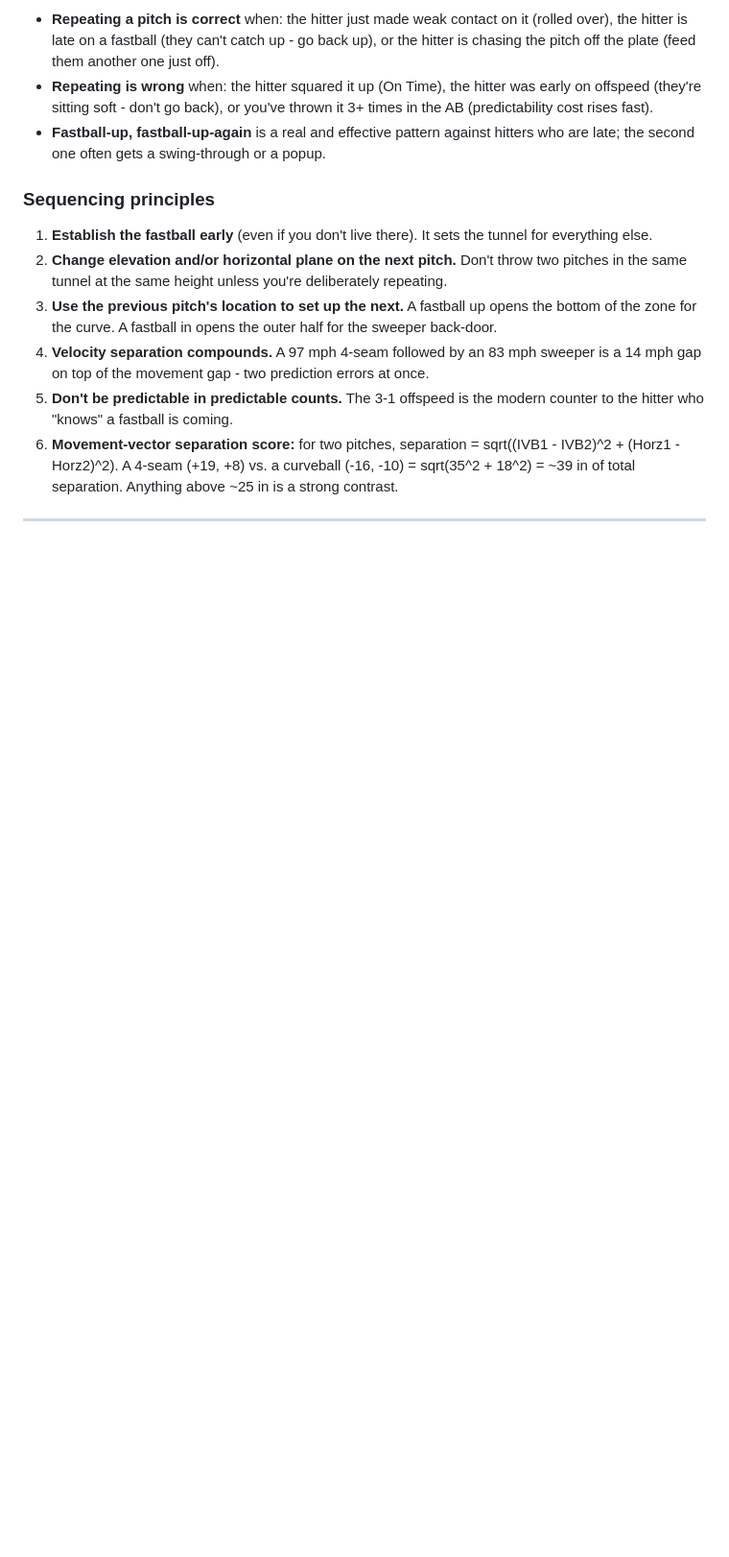
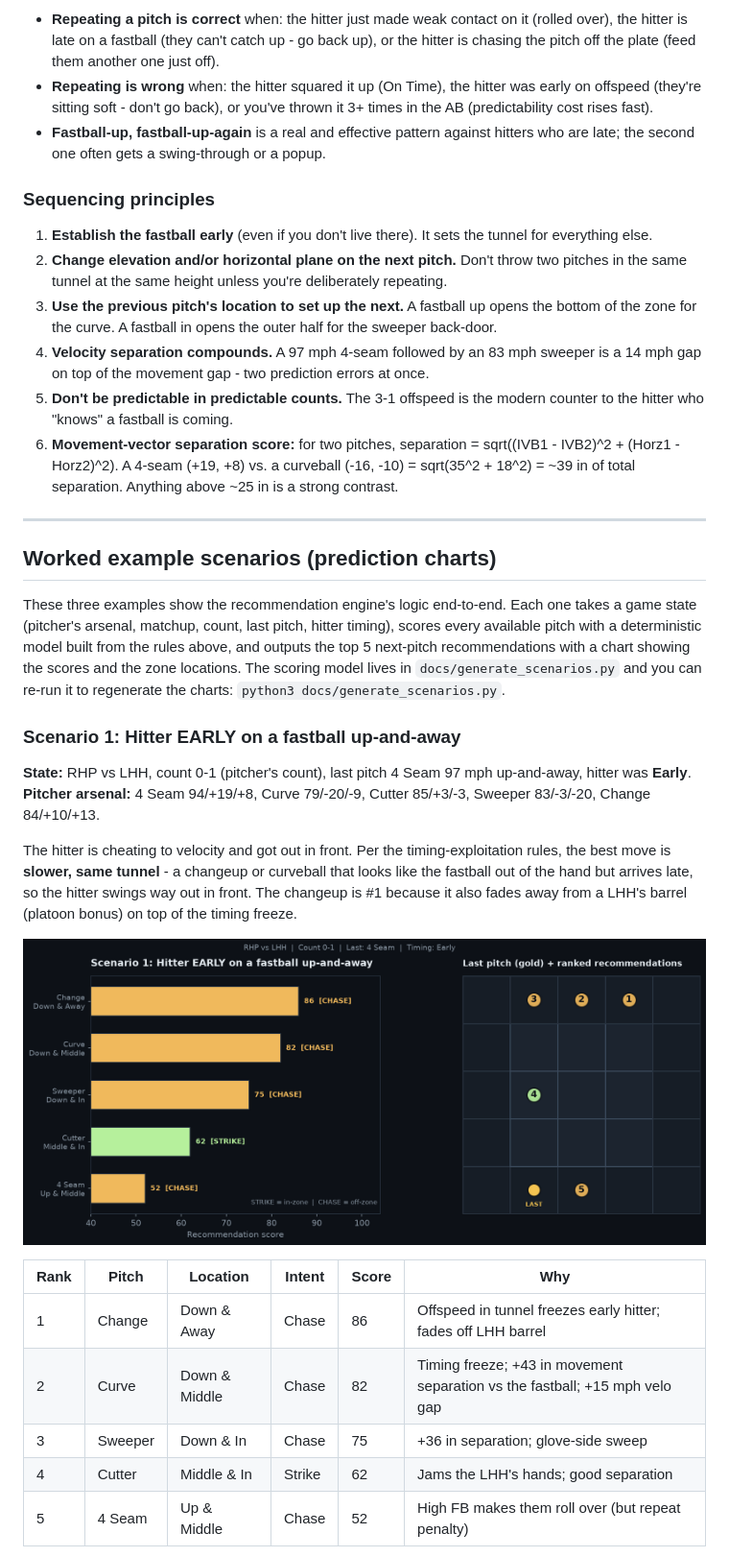
Before and after one commit to np8248/baseball_pitching, a Markdown page: README.md, the part around one of its changes. Shown at 96% size. Rendered like a GitHub page; pictures changed too: docs/scenarios/scenario1.png (added); blank space fills up the shorter version.

```diff
--- a/README.md
+++ b/README.md
@@ -404,3 +405,24 @@ A pitch is only as good as what it tunnels off. **Tunneling** = two pitches shar
 
 ---
 
+## Worked example scenarios (prediction charts)
+
+These three examples show the recommendation engine's logic end-to-end. Each one takes a game state (pitcher's arsenal, matchup, count, last pitch, hitter timing), scores every available pitch with a deterministic model built from the rules above, and outputs the top 5 next-pitch recommendations with a chart showing the scores and the zone locations. The scoring model lives in `docs/generate_scenarios.py` and you can re-run it to regenerate the charts: `python3 docs/generate_scenarios.py`.
+
+### Scenario 1: Hitter EARLY on a fastball up-and-away
+
+**State:** RHP vs LHH, count 0-1 (pitcher's count), last pitch 4 Seam 97 mph up-and-away, hitter was **Early**.
+**Pitcher arsenal:** 4 Seam 94/+19/+8, Curve 79/-20/-9, Cutter 85/+3/-3, Sweeper 83/-3/-20, Change 84/+10/+13.
+
+The hitter is cheating to velocity and got out in front. Per the timing-exploitation rules, the best move is **slower, same tunnel** - a changeup or curveball that looks like the fastball out of the hand but arrives late, so the hitter swings way out in front. The changeup is #1 because it also fades away from a LHH's barrel (platoon bonus) on top of the timing freeze.
+
+![Scenario 1 chart](docs/scenarios/scenario1.png)
+
+| Rank | Pitch | Location | Intent | Score | Why |
+| --- | --- | --- | --- | --- | --- |
+| 1 | Change | Down & Away | Chase | 86 | Offspeed in tunnel freezes early hitter; fades off LHH barrel |
+| 2 | Curve | Down & Middle | Chase | 82 | Timing freeze; +43 in movement separation vs the fastball; +15 mph velo gap |
+| 3 | Sweeper | Down & In | Chase | 75 | +36 in separation; glove-side sweep |
+| 4 | Cutter | Middle & In | Strike | 62 | Jams the LHH's hands; good separation |
+| 5 | 4 Seam | Up & Middle | Chase | 52 | High FB makes them roll over (but repeat penalty) |
+
```
Also changed, not shown: other parts of README.md (+52 -3 lines), docs/scenarios/scenario2.png (added), docs/scenarios/scenario3.png (added), 1 other file.
